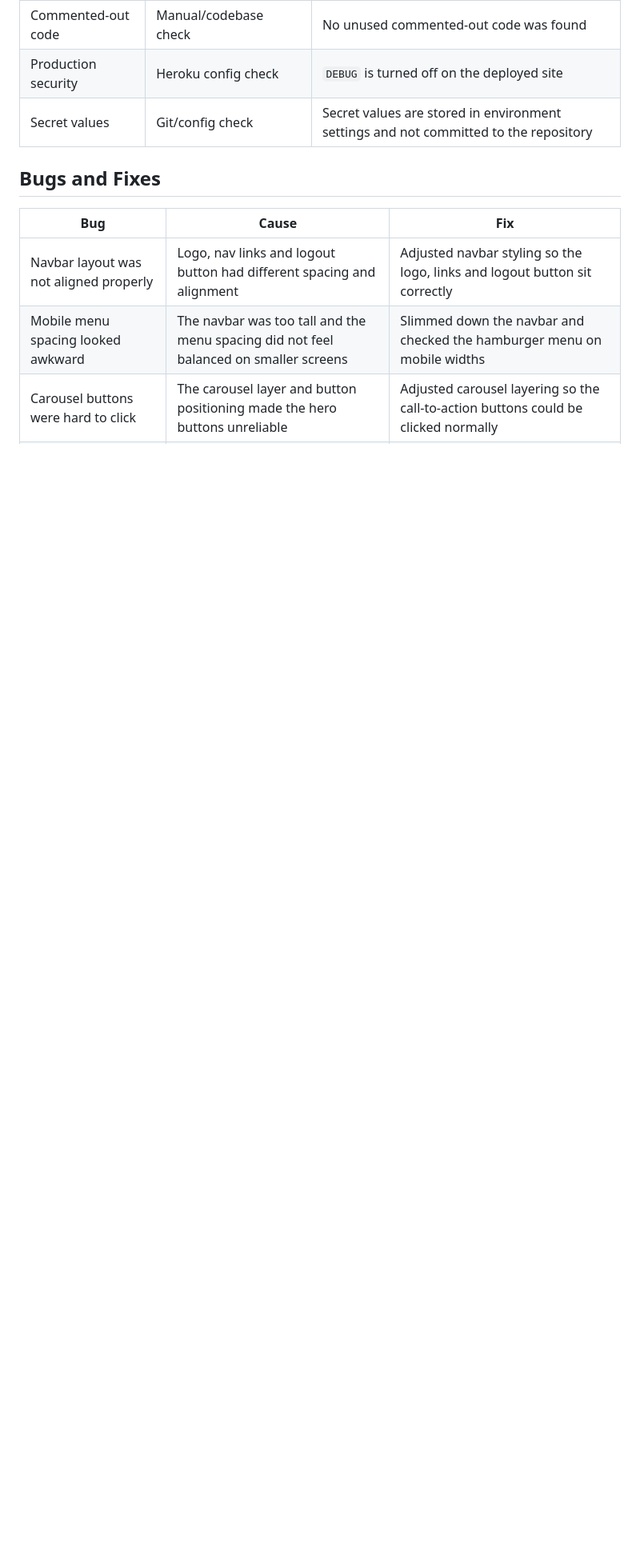
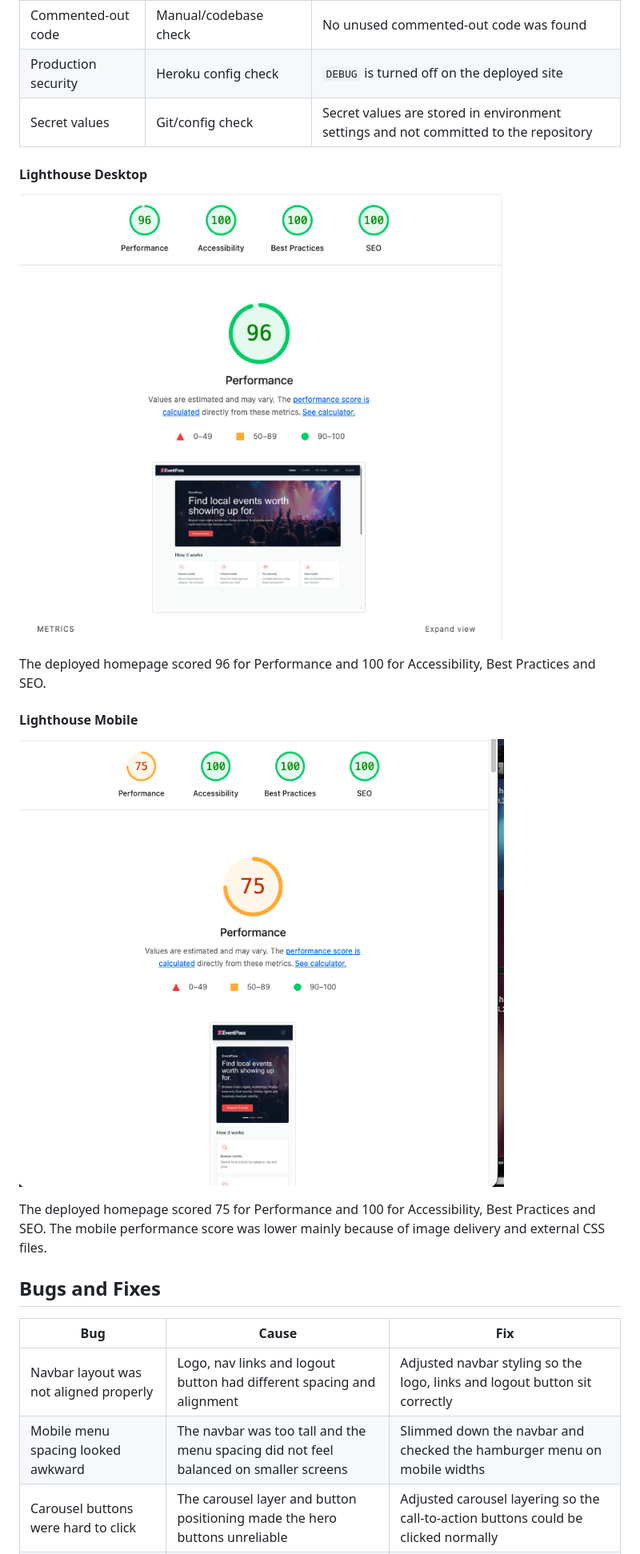
Before and after one commit to bankaiogx/eventpass, a Markdown page: README.md, the part around the change. Shown: that part at 80% size. Rendered like a GitHub page; pictures changed too: documentation/testing/lighthouse_home.png (added), documentation/testing/lighthouse_mobile.png (added); blank space fills up the shorter version.

Commit message:
add lighthouse testing screenshots

```diff
--- a/README.md
+++ b/README.md
@@ -656,6 +656,18 @@ Alongside manual testing, I also checked that the Django project loaded correctl
 | Production security | Heroku config check | `DEBUG` is turned off on the deployed site |
 | Secret values | Git/config check | Secret values are stored in environment settings and not committed to the repository |
 
+#### Lighthouse Desktop
+
+![Lighthouse desktop result](documentation/testing/lighthouse_home.png)
+
+The deployed homepage scored 96 for Performance and 100 for Accessibility, Best Practices and SEO.
+
+#### Lighthouse Mobile
+
+![Lighthouse mobile result](documentation/testing/lighthouse_mobile.png)
+
+The deployed homepage scored 75 for Performance and 100 for Accessibility, Best Practices and SEO. The mobile performance score was lower mainly because of image delivery and external CSS files.
+
 ## Bugs and Fixes
 
 | Bug | Cause | Fix |
```
